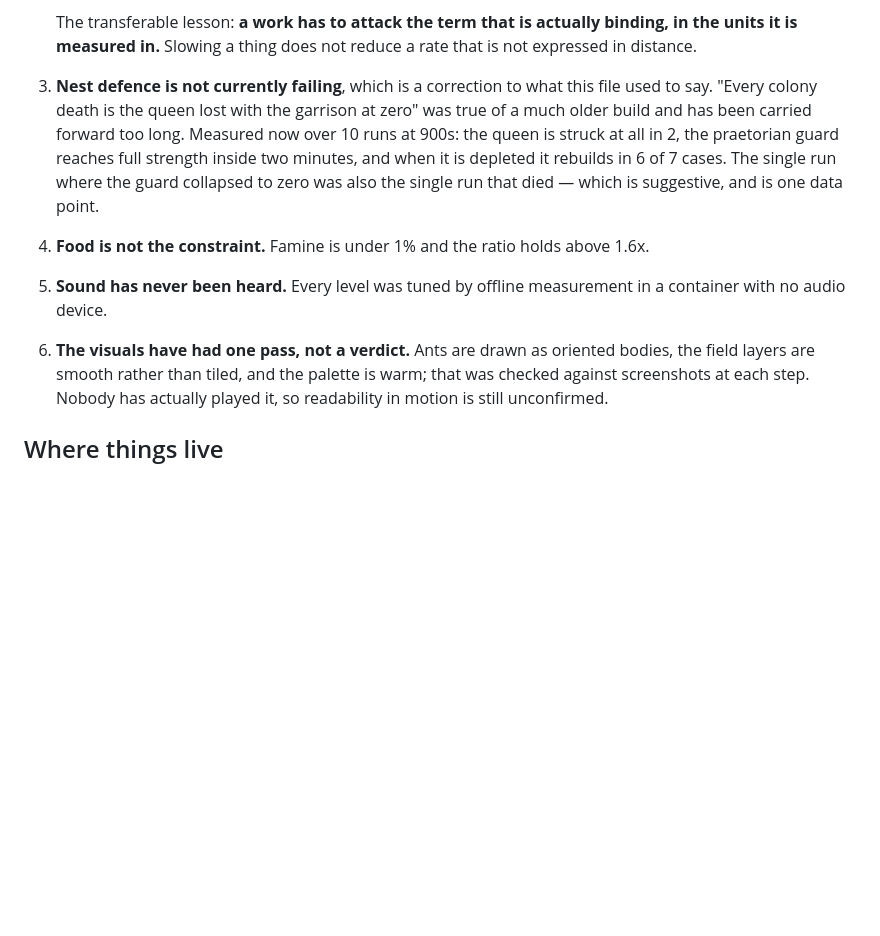
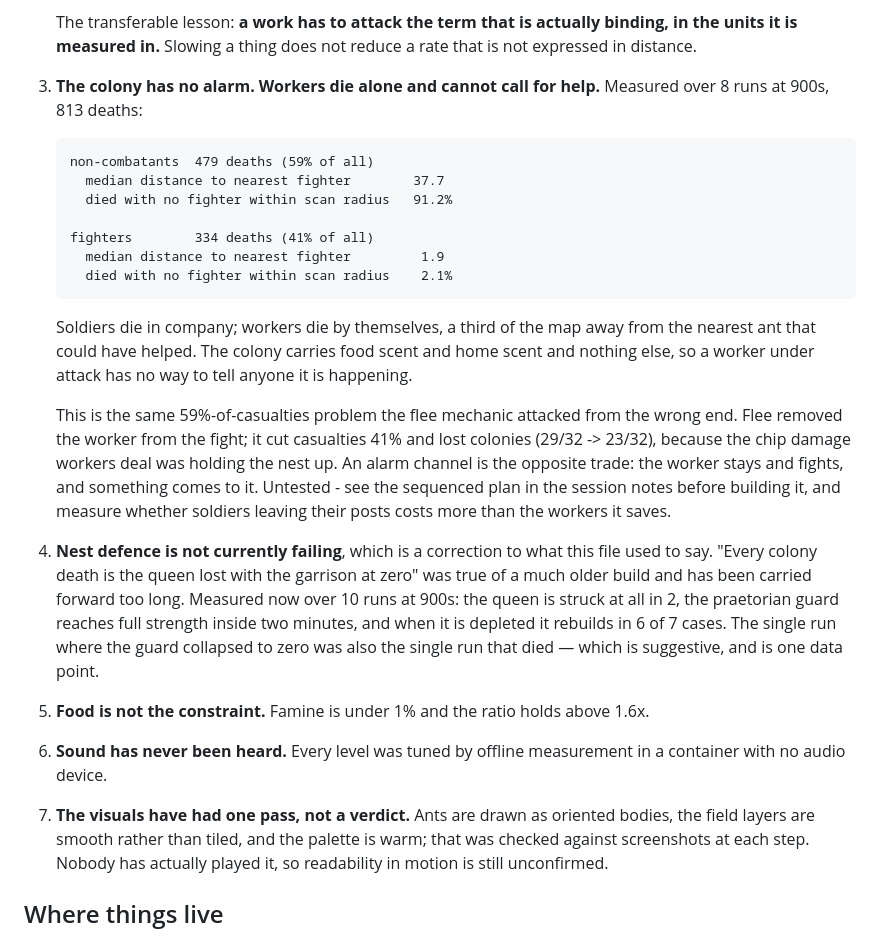
Before and after one commit to prizrak2033/An-Ants-Life, a Markdown page: README.md, the part around the change. Rendered like a GitHub page; blank space fills up the shorter version.

Commit message:
Record that the colony has no alarm channel
Measured over 8 runs at 900s, 813 deaths. Non-combatants are 59% of all
casualties and 91.2% of them die with no soldier or praetorian inside
soldier scan radius - median distance to the nearest fighter is 37.7.
Fighters die in company: median 1.9, and only 2.1% of them die with
nobody in range.

Workers die by themselves, a third of the map from any ant that could
have helped, and the colony has no way for them to say so. It carries
food scent and home scent and nothing else.

This is the same casualty problem the flee mechanic attacked from the
wrong end. Flee pulled the worker out of the fight, cut casualties 41%
and lost colonies with it, because worker chip damage was holding the
nest up. An alarm channel is the opposite trade and is so far untested.

Co-Authored-By: Claude Opus 5 <noreply@anthropic.com>
Claude-Session: https://claude.ai/code/session_01VeQUcXDW4wf4uxTkUSrKh1

````diff
--- a/README.md
+++ b/README.md
@@ -347,7 +347,34 @@ a dozen ants, and the difference is not yet something the player controls.
    actually binding, in the units it is measured in.** Slowing a thing
    does not reduce a rate that is not expressed in distance.
 
-3. **Nest defence is not currently failing**, which is a correction to
+3. **The colony has no alarm. Workers die alone and cannot call for
+   help.** Measured over 8 runs at 900s, 813 deaths:
+
+   ```
+   non-combatants  479 deaths (59% of all)
+     median distance to nearest fighter        37.7
+     died with no fighter within scan radius   91.2%
+
+   fighters        334 deaths (41% of all)
+     median distance to nearest fighter         1.9
+     died with no fighter within scan radius    2.1%
+   ```
+
+   Soldiers die in company; workers die by themselves, a third of the map
+   away from the nearest ant that could have helped. The colony carries
+   food scent and home scent and nothing else, so a worker under attack
+   has no way to tell anyone it is happening.
+
+   This is the same 59%-of-casualties problem the flee mechanic attacked
+   from the wrong end. Flee removed the worker from the fight; it cut
+   casualties 41% and lost colonies (29/32 -> 23/32), because the chip
+   damage workers deal was holding the nest up. An alarm channel is the
+   opposite trade: the worker stays and fights, and something comes to
+   it. Untested - see the sequenced plan in the session notes before
+   building it, and measure whether soldiers leaving their posts costs
+   more than the workers it saves.
+
+4. **Nest defence is not currently failing**, which is a correction to
    what this file used to say. "Every colony death is the queen lost with
    the garrison at zero" was true of a much older build and has been
    carried forward too long. Measured now over 10 runs at 900s: the queen
@@ -356,13 +383,13 @@ a dozen ants, and the difference is not yet something the player controls.
    cases. The single run where the guard collapsed to zero was also the
    single run that died — which is suggestive, and is one data point.
 
-4. **Food is not the constraint.** Famine is under 1% and the ratio holds
+5. **Food is not the constraint.** Famine is under 1% and the ratio holds
    above 1.6x.
 
-5. **Sound has never been heard.** Every level was tuned by offline
+6. **Sound has never been heard.** Every level was tuned by offline
    measurement in a container with no audio device.
 
-6. **The visuals have had one pass, not a verdict.** Ants are drawn as
+7. **The visuals have had one pass, not a verdict.** Ants are drawn as
    oriented bodies, the field layers are smooth rather than tiled, and the
    palette is warm; that was checked against screenshots at each step. Nobody
    has actually played it, so readability in motion is still unconfirmed.
````
